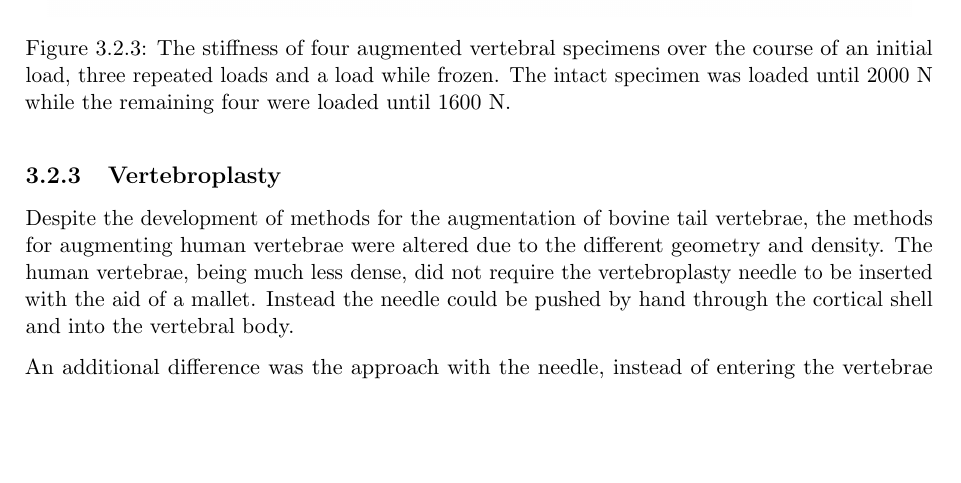
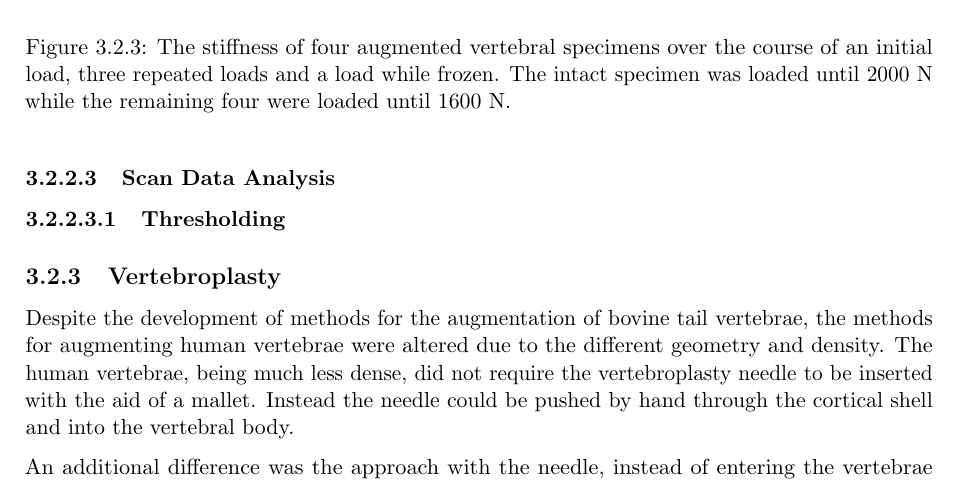
Before and after one commit to mngad/pythonPlotting, a LaTeX thesis (main.tex, which reads Chapters/Chapter_HT.tex): part of page 58 of 68, cut so that both start at the same text, the shorter picture padded with empty space. Compiled offline with pdfLaTeX.

Commit message:
minor changes

```diff
--- a/Chapters/Chapter_HT.tex
+++ b/Chapters/Chapter_HT.tex
@@ -123,7 +123,9 @@ This excludes the initial cyclic loading, starts the loading at 50 N and displac
 
 
 
+\subsubsection{Scan Data Analysis}
 
+\paragraph{Thresholding}
 
 
 \subsection{Vertebroplasty}
```
Also changed, not shown: main.tex (line endings or trailing spaces), 1 other file.
